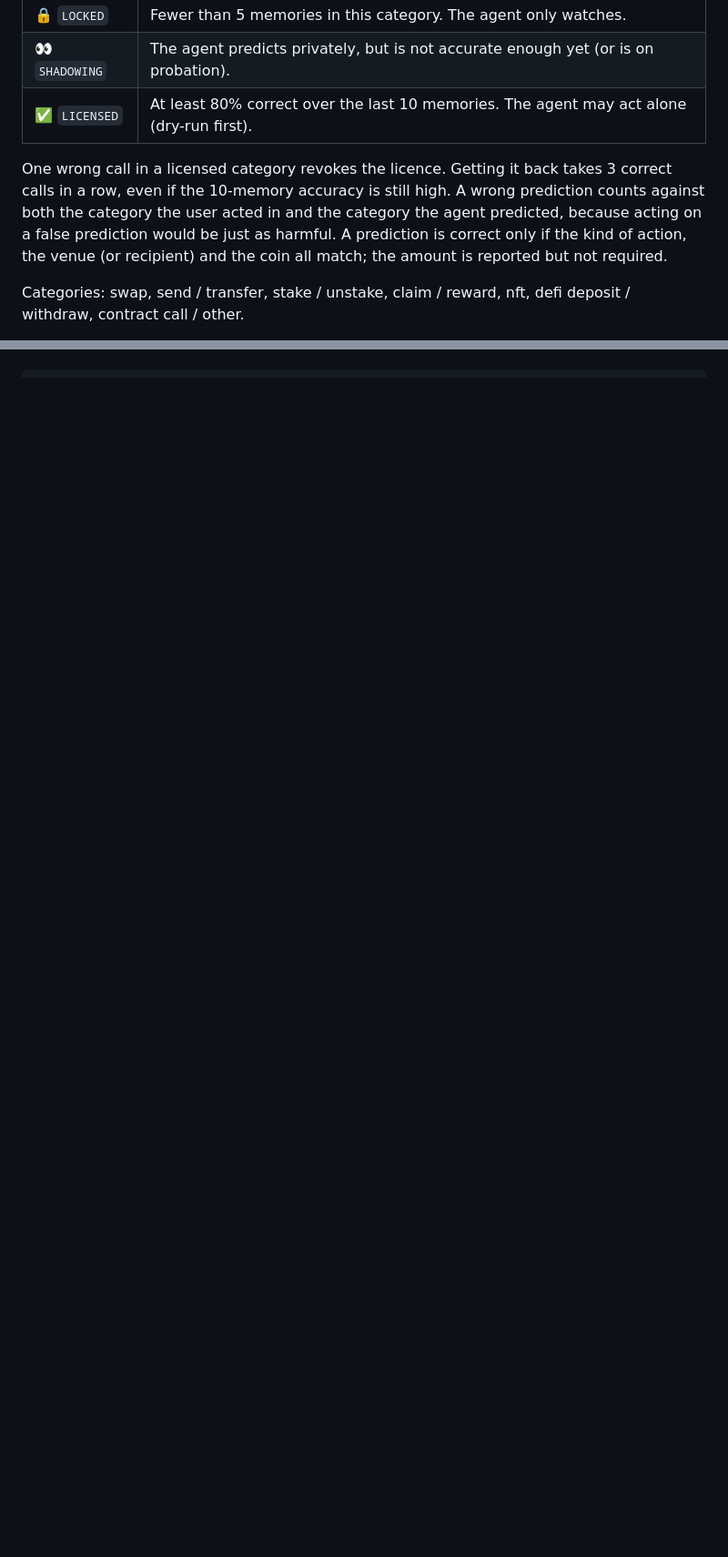
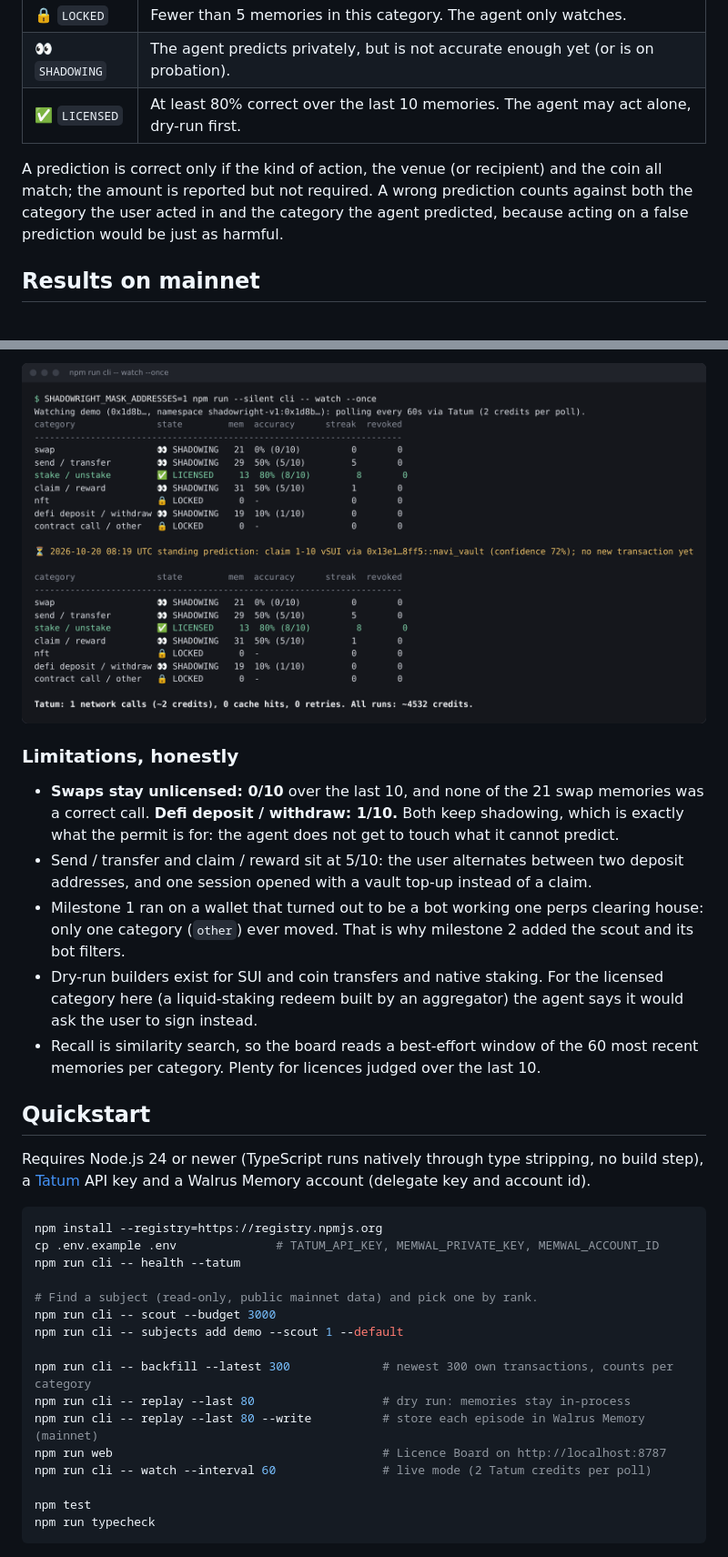
Before and after one commit to itsolaph/shadowright, a Markdown page: README.md, 2 parts joined by grey strips. Shown at 91% size. GitHub-like rendering; pictures changed too: docs/img/terminal-watch.png (added); blank space fills up the shorter version.

````diff
--- a/README.md
+++ b/README.md
@@ -12,14 +33,12 @@ is allowed to act alone:
 | --- | --- |
 | 🔒 `LOCKED` | Fewer than 5 memories in this category. The agent only watches. |
 | 👀 `SHADOWING` | The agent predicts privately, but is not accurate enough yet (or is on probation). |
-| ✅ `LICENSED` | At least 80% correct over the last 10 memories. The agent may act alone (dry-run first). |
+| ✅ `LICENSED` | At least 80% correct over the last 10 memories. The agent may act alone, dry-run first. |
 
-One wrong call in a licensed category revokes the licence. Getting it back takes 3 correct calls
-in a row, even if the 10-memory accuracy is still high. A wrong prediction counts against both the
+A prediction is correct only if the kind of action, the venue (or recipient) and the coin all
+match; the amount is reported but not required. A wrong prediction counts against both the
 category the user acted in and the category the agent predicted, because acting on a false
-prediction would be just as harmful. A prediction is correct only if the kind of action, the venue
-(or recipient) and the coin all match; the amount is reported but not required.
+prediction would be just as harmful.
 
-Categories: swap, send / transfer, stake / unstake, claim / reward, nft, defi deposit / withdraw,
-contract call / other.
+## Results on mainnet
 
@@ -52,0 +77,41 @@ the demo run's memories, trailer shortened):
+![watch --once: board seeded from Walrus Memory, standing prediction, Tatum credit counter](docs/img/terminal-watch.png)
+
+### Limitations, honestly
+
+- **Swaps stay unlicensed: 0/10** over the last 10, and none of the 21 swap memories was a correct
+  call. **Defi deposit / withdraw: 1/10.** Both keep shadowing, which is exactly what the permit
+  is for: the agent does not get to touch what it cannot predict.
+- Send / transfer and claim / reward sit at 5/10: the user alternates between two deposit
+  addresses, and one session opened with a vault top-up instead of a claim.
+- Milestone 1 ran on a wallet that turned out to be a bot working one perps clearing house: only
+  one category (`other`) ever moved. That is why milestone 2 added the scout and its bot filters.
+- Dry-run builders exist for SUI and coin transfers and native staking. For the licensed category
+  here (a liquid-staking redeem built by an aggregator) the agent says it would ask the user to
+  sign instead.
+- Recall is similarity search, so the board reads a best-effort window of the 60 most recent
+  memories per category. Plenty for licences judged over the last 10.
+
+## Quickstart
+
+Requires Node.js 24 or newer (TypeScript runs natively through type stripping, no build step), a
+[Tatum](https://tatum.io) API key and a Walrus Memory account (delegate key and account id).
+
+```sh
+npm install --registry=https://registry.npmjs.org
+cp .env.example .env              # TATUM_API_KEY, MEMWAL_PRIVATE_KEY, MEMWAL_ACCOUNT_ID
+npm run cli -- health --tatum
+
+# Find a subject (read-only, public mainnet data) and pick one by rank.
+npm run cli -- scout --budget 3000
+npm run cli -- subjects add demo --scout 1 --default
+
+npm run cli -- backfill --latest 300             # newest 300 own transactions, counts per category
+npm run cli -- replay --last 80                  # dry run: memories stay in-process
+npm run cli -- replay --last 80 --write          # store each episode in Walrus Memory (mainnet)
+npm run web                                      # Licence Board on http://localhost:8787
+npm run cli -- watch --interval 60               # live mode (2 Tatum credits per poll)
+
+npm test
+npm run typecheck
+```
+
````
Also changed, not shown: other parts of README.md (+140 -104 lines), docs/ARCHITECTURE.md (added, +98 -0 lines), docs/BLOG.md (added, +143 -0 lines), docs/RUNLOG.md (+17 -0 lines), docs/img/board-overview.png (added), docs/img/card-stake.png (added), docs/img/learning-curve.png (added), docs/img/memory-timeline.png (added), docs/img/restore-from-walrus.png (added), 7 other files.
